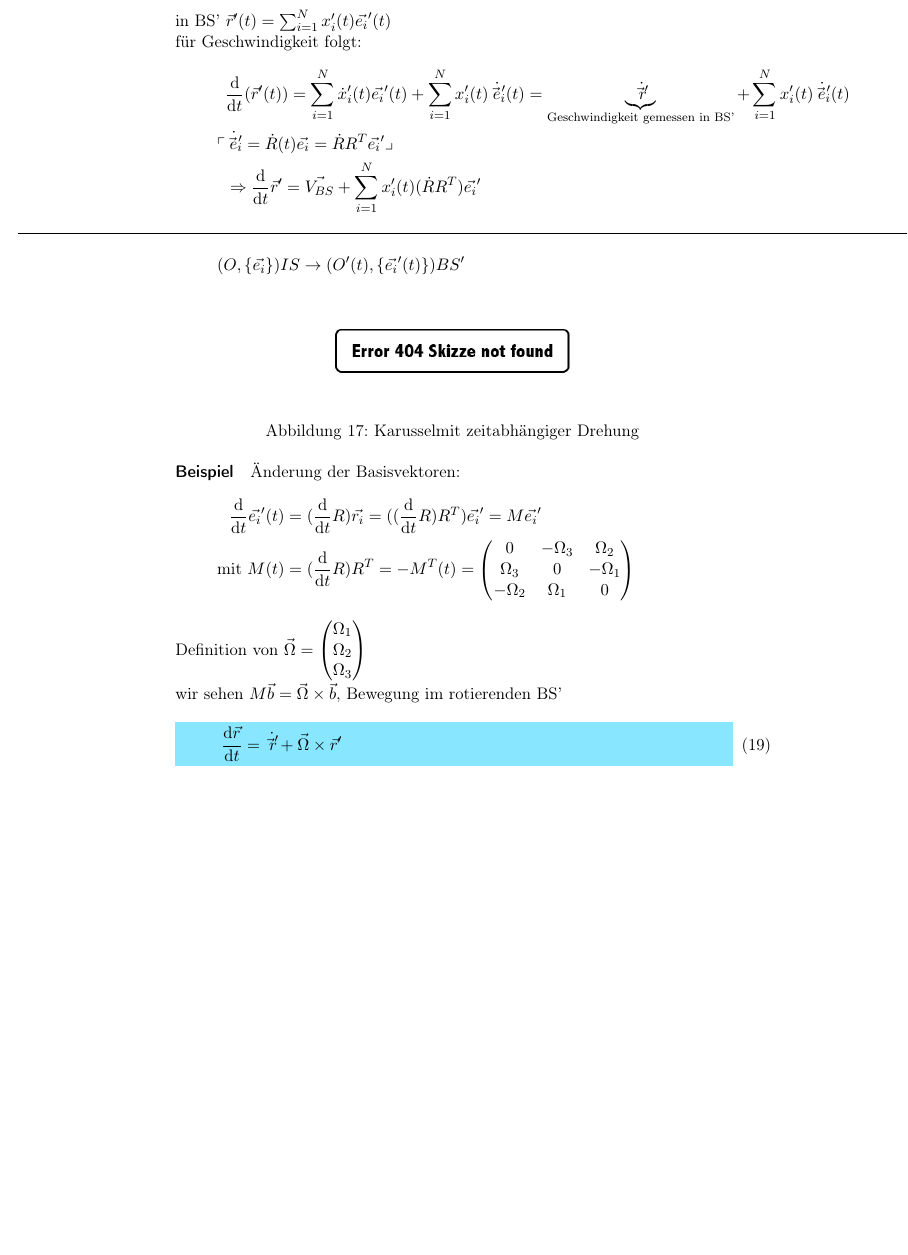
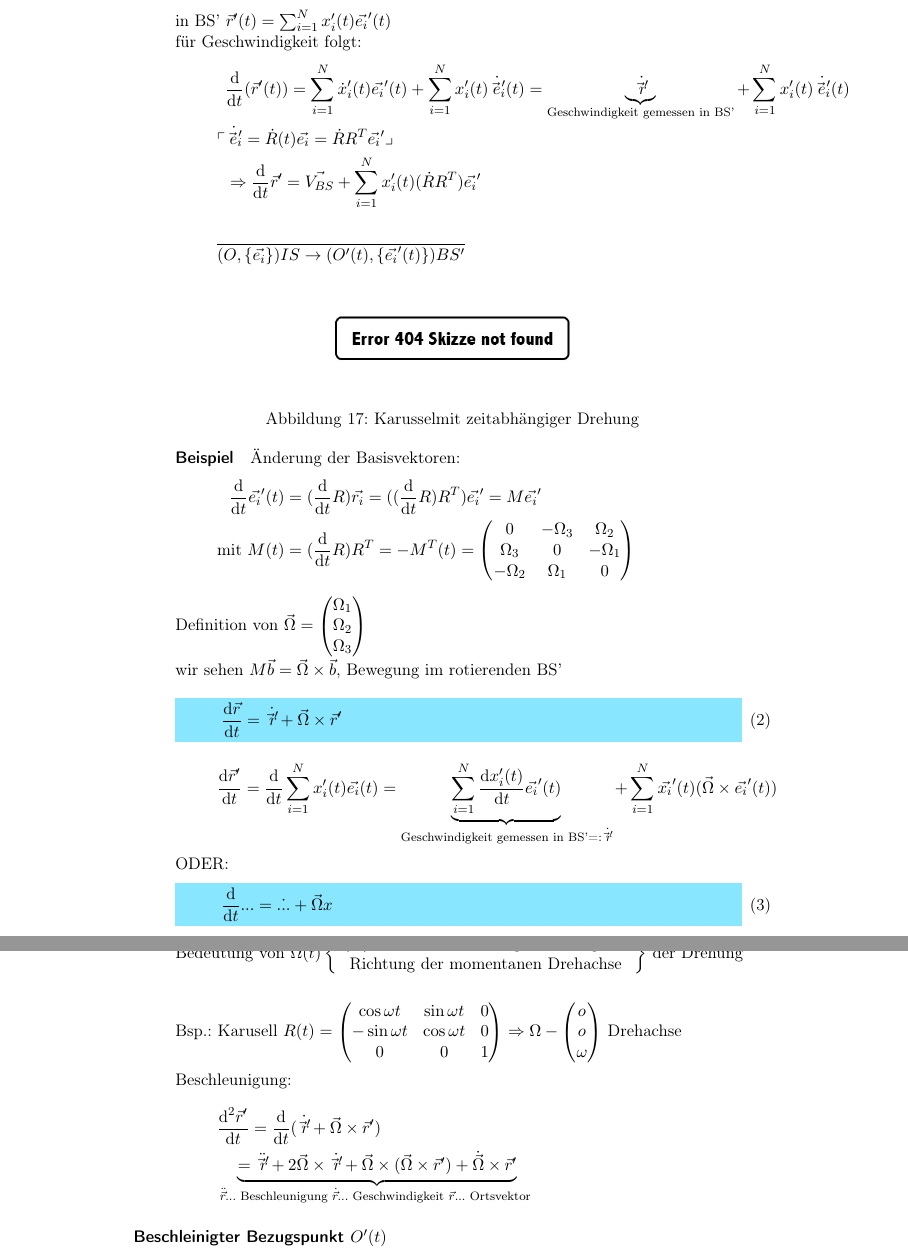
Before and after one commit to lukasjuhrich/TM-Skript, a LaTeX document (Script/Script.tex, which reads Script/2.NewtonscheMechanik.tex): part of page 21 of 23 before the commit and two parts of pages 21 and 22 of 24 after it, the two joined at a grey line, cut so that both start at the same text, the shorter picture padded with empty space. Compiled offline with pdfLaTeX.

Commit message:
ich habe noch etwas weiter gemacht (ohne skizzen)

```diff
--- a/Script/2.NewtonscheMechanik.tex
+++ b/Script/2.NewtonscheMechanik.tex
@@ -279,9 +279,9 @@ $\rightarrow$ mit ($O(t),\vec{e_1}'(t),\vec{e_2}'(t),\vec{e_3}'(t)$)
 		\\
 		& \Rightarrow \diff{}{t}\vec{r}'=\vec{V_{BS}}+\sumni x_i'(t)(\dot{R}R^T)\vec{e_i}'
 	\end{flalign*}
-				\holine
+
 	\begin{flalign*}
-		(O,\{\vec{e_i}\})IS\rightarrow(O'(t),\{\vec{e_i}'(t)\})BS'
+		\overline{(O,\{\vec{e_i}\})IS\rightarrow(O'(t),\{\vec{e_i}'(t)\})BS'}
 	\end{flalign*}
 	\paragraph*{Beispiel}
 	\skizze{Karusselmit zeitabhängiger Drehung}
@@ -307,8 +307,40 @@ $\rightarrow$ mit ($O(t),\vec{e_1}'(t),\vec{e_2}'(t),\vec{e_3}'(t)$)
 	\emalign{
 		\diff{\vec{r}}{t}=\dot{\vec{r}'}+\vec{\Omega}\times\vec{r}'
 		}
-
-\end{enumerate}
+	\begin{flalign*}
+		\diff{\vec{r}'}{t}=\diff{}{t}\sumni x_i'(t)\vec{e_i}(t)=\underbrace{\sumni \diff{x_i'(t)}{t}\vec{e_i}'(t)}_{\text{Geschwindigkeit gemessen in BS'=:$\dot{\vec{r}'}$}}+\sumni\vec{x_i}'(t)(\vec{\Omega}\times\vec{e_i}'(t))
+	\end{flalign*}
+	ODER:
+	\emalign{
+		\diff{}{t}...=\dot{...}+\vec{\Omega}x
+		}
+	Bedeutung von $\vec{\Omega}(t)
+	\left \{
+	\begin{tabular}{c}
+	|$\vec{\Omega}$| \text{momentane Winkelgeschwindigkeit} \\
+	\text{Richtung der momentanen Drehachse}
+	\end{tabular}
+	\right \}$ der Drehung\\
+	\\
+	\\
+	Bsp.: Karusell $R(t)=\begin{pmatrix}
+	\cos \omega t	&	\sin \omega t	&	0	\\
+	-\sin \omega t	&	\cos \omega t	&	0	\\
+	0	&	0	&	1
+	\end{pmatrix}
+	\Rightarrow\Omega -\begin{pmatrix}
+	o\\
+	o\\
+	\omega
+	\end{pmatrix}
+	$ Drehachse\\
+	\\
+	Beschleunigung: \begin{flalign*}
+		&\diff{^2 \vec{r}'}{t} =\diff{}{t}(\dot{\vec{r}'}+\vec{\Omega}\times\vec{r}')\\
+		& \underbrace{=\ddot{\vec{r}'}+2\vec{\Omega}\times \dot{\vec{r}'}+\vec{\Omega}\times(\vec{\Omega}\times\vec{r}')+\dot{\vec{\Omega}}\times\vec{r}'	}_{\ddot{\vec{r}}...\text{ Beschleunigung }\dot{\vec{r}}...\text{ Geschwindigkeit }\vec{r}...\text{ Ortsvektor }}
+	\end{flalign*}
+	\desc{Beschleinigter Bezugspunkt $O'(t)$}
+\end{description}
 
 
 
```
Also changed, not shown: Script/Script.pdf, Script/2.NewtonscheMechanik.tex (48 more changed lines), 1 other file.
